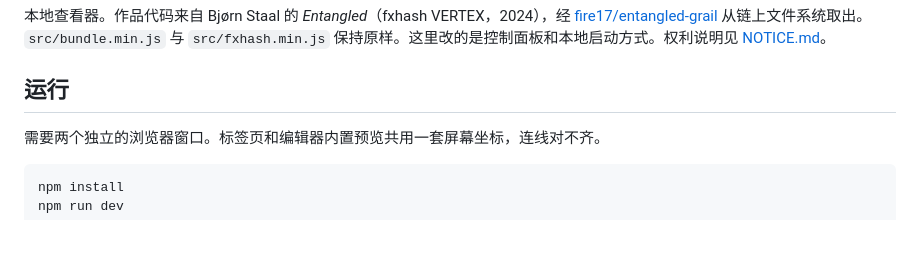
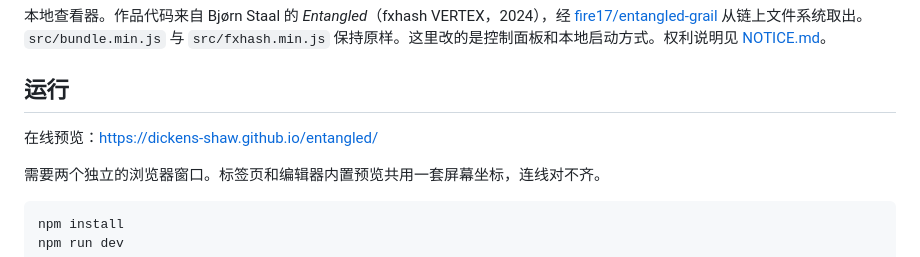
Before and after one commit to Dickens-Shaw/entangled, a Markdown page: README.zh-CN.md, the part around the change. Drawn GitHub-style; blank space fills up the shorter version.

Commit message:
Add live preview link to README files for easier access to the project.

```diff
--- a/README.zh-CN.md
+++ b/README.zh-CN.md
@@ -7,6 +7,8 @@
 本地查看器。作品代码来自 Bjørn Staal 的 *Entangled*（fxhash VERTEX，2024），经 [fire17/entangled-grail](https://github.com/fire17/entangled-grail) 从链上文件系统取出。`src/bundle.min.js` 与 `src/fxhash.min.js` 保持原样。这里改的是控制面板和本地启动方式。权利说明见 [NOTICE.md](NOTICE.md)。
 
 ## 运行
+
+在线预览：<https://dickens-shaw.github.io/entangled/>
 
 需要两个独立的浏览器窗口。标签页和编辑器内置预览共用一套屏幕坐标，连线对不齐。
 
```
Also changed, not shown: README.md (+2 -0 lines).
